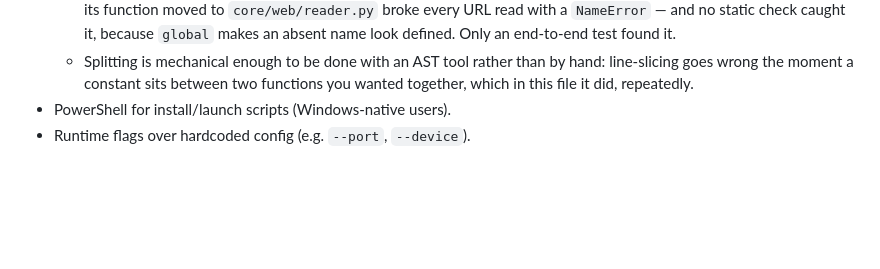
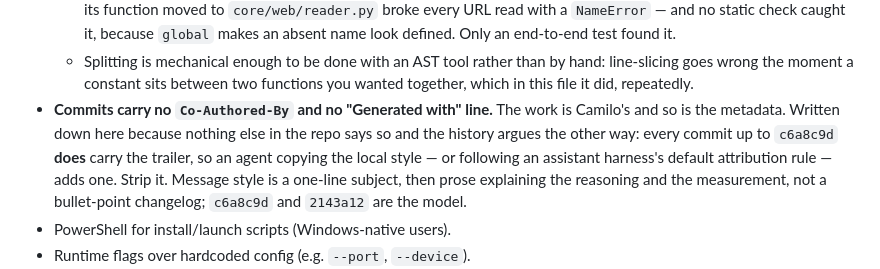
Before and after one commit to KXZer0/locally, a Markdown page: CLAUDE.md, the part around the change. GitHub-like rendering; blank space fills up the shorter version.

Commit message:
docs: commits carry no Co-Authored-By trailer
Stated as a development preference because nothing in the repo said so and the
history argues the other way: every commit up to c6a8c9d carries the trailer,
so an agent matching the local style adds one, and an assistant harness with a
default attribution rule adds one without being asked. Two commits on this
branch had to be rewritten for exactly that reason.

Put in CLAUDE.md rather than TODONT.md: TODONT is for approaches that were
tried and did not work, and this is a convention, not a failed experiment. It
sits beside the other things a new contributor cannot infer from the code.

Also records the message style the repo already uses -- subject line, then
prose about the reasoning and the numbers -- since the same agents get that
wrong in the same breath.

```diff
--- a/CLAUDE.md
+++ b/CLAUDE.md
@@ -763,6 +763,13 @@ OpenAI-compatible LLM/VLM server for Intel hardware. NPU-first.
   - Splitting is mechanical enough to be done with an AST tool rather than by
     hand: line-slicing goes wrong the moment a constant sits between two
     functions you wanted together, which in this file it did, repeatedly.
+- **Commits carry no `Co-Authored-By` and no "Generated with" line.** The work is
+  Camilo's and so is the metadata. Written down here because nothing else in the
+  repo says so and the history argues the other way: every commit up to `c6a8c9d`
+  **does** carry the trailer, so an agent copying the local style — or following an
+  assistant harness's default attribution rule — adds one. Strip it. Message style
+  is a one-line subject, then prose explaining the reasoning and the measurement,
+  not a bullet-point changelog; `c6a8c9d` and `2143a12` are the model.
 - PowerShell for install/launch scripts (Windows-native users).
 - Runtime flags over hardcoded config (e.g. `--port`, `--device`).
 - When testing, use small payloads / short prompts. Don't run full model loads unless needed.
```
